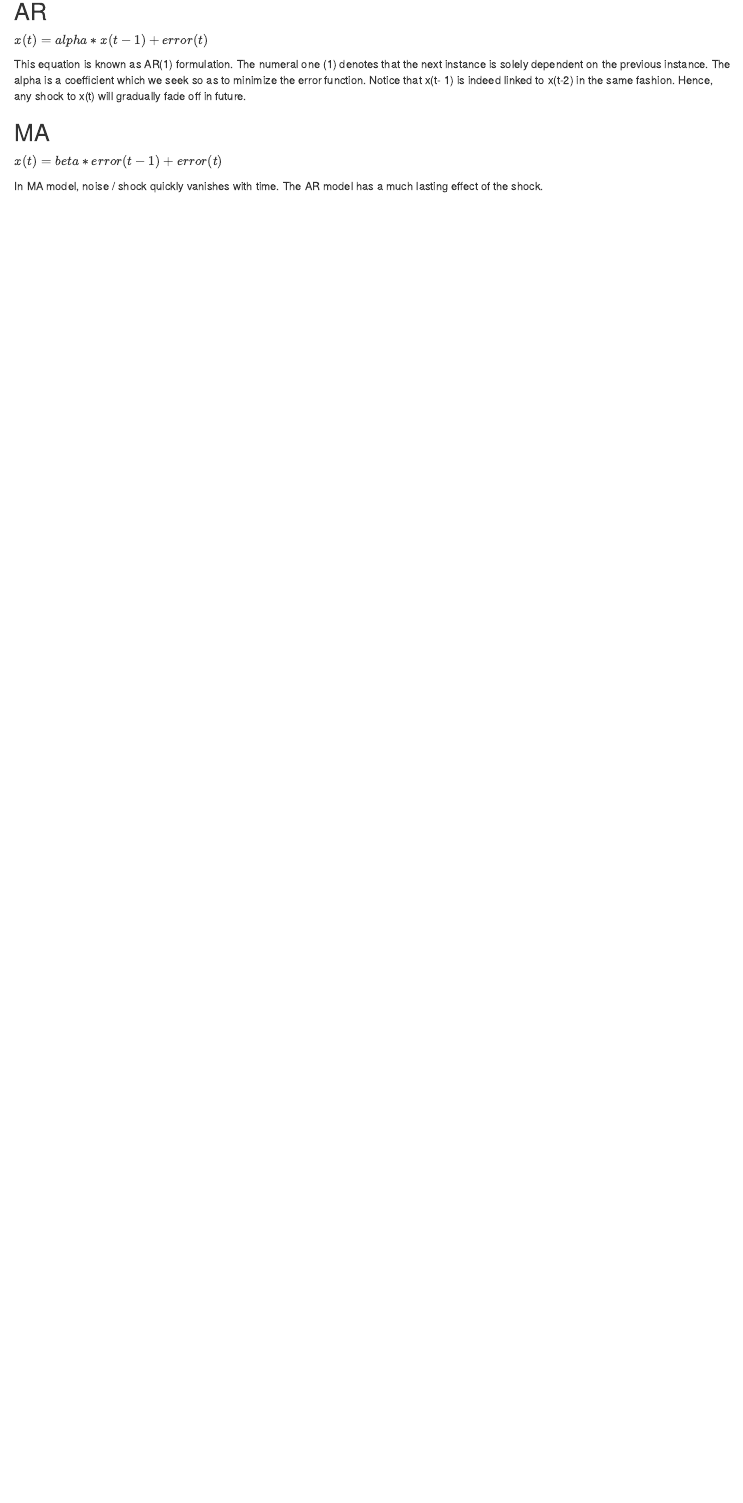
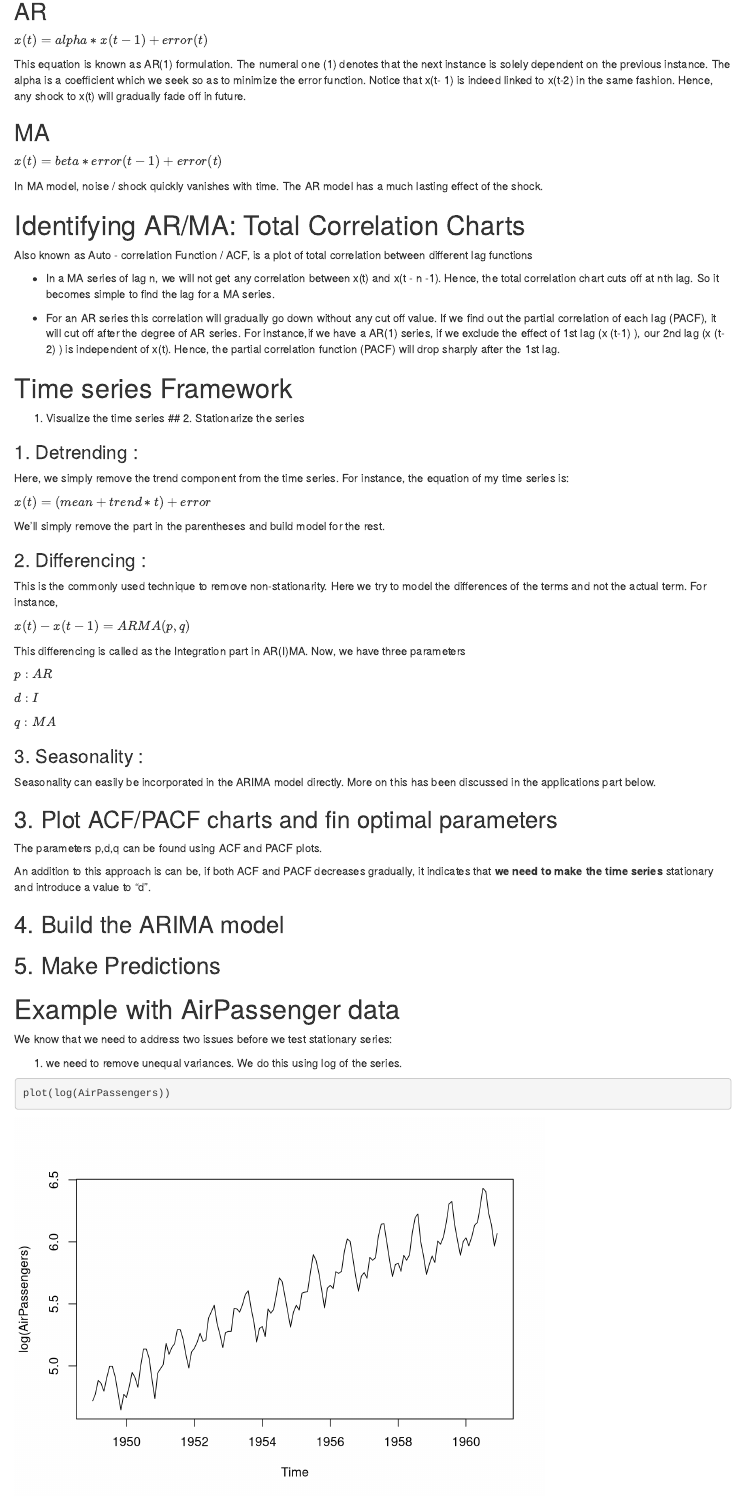
Before and after one commit to dvfariaf/timeseries, an R Markdown document (time_series.Rmd): the page in a window 1100 px wide, from 3230 px down. Rendered offline with R 4.5, knitr and Pandoc, with nearby package versions.

Commit message:
Complete information on ARMA models and analysis framework

````diff
--- a/time_series.Rmd
+++ b/time_series.Rmd
@@ -92,3 +92,58 @@ This equation is known as AR(1) formulation. The numeral one (1) denotes that th
 $x(t) = beta *  error(t-1) + error (t)$
 
 In MA model, noise / shock quickly vanishes with time. The AR model has a much lasting effect of the shock.
+
+# Identifying AR/MA: Total Correlation Charts
+
+Also known as Auto - correlation Function / ACF, is a plot of total correlation between different lag functions
+
+* In a MA series of lag n, we will not get any correlation between x(t) and x(t - n -1). Hence, the total correlation chart cuts off at nth lag. So it becomes simple to find the lag for a MA series.
+
+* For an AR series this correlation will gradually go down without any cut off value. If we find out the partial correlation of each lag (PACF), it will cut off after the degree of AR series. For instance,if we have a AR(1) series,  if we exclude the effect of 1st lag (x (t-1) ), our 2nd lag (x (t-2) ) is independent of x(t). Hence, the partial correlation function (PACF) will drop sharply after the 1st lag.
+
+# Time series Framework
+
+1. Visualize the time series
+## 2. Stationarize the series
+
+### 1.  Detrending :
+Here, we simply remove the trend component from the time series. For instance, the equation of my time series is:
+
+$x(t) = (mean + trend * t) + error$
+
+We'll simply remove the part in the parentheses and build model for the rest.
+
+### 2. Differencing :
+This is the commonly used technique to remove non-stationarity. Here we try to model the differences of the terms and not the actual term. For instance,
+
+$x(t) - x(t-1) = ARMA (p ,  q)$
+
+This differencing is called as the Integration part in AR(I)MA. Now, we have three parameters
+
+$p : AR$
+
+$d : I$
+
+$q : MA$
+
+### 3. Seasonality :
+Seasonality can easily be incorporated in the ARIMA model directly. More on this has been discussed in the applications part below.
+
+## 3. Plot ACF/PACF charts and fin optimal parameters
+
+The parameters p,d,q can be found using  ACF and PACF plots.
+
+An addition to this approach is can be, if both ACF and PACF decreases gradually, it indicates that __we need to make the time series__ stationary and introduce a value to "d".
+
+## 4. Build the ARIMA model
+## 5. Make Predictions
+
+
+# Example with AirPassenger data
+
+We know that we need to address two issues before we test stationary series:
+
+1.  we need to remove unequal variances. We do this using log of the series.
+
+```{r}
+plot(log(AirPassengers))
````
Also changed, not shown: time_series.html, time_series.Rmd (16 more changed lines).
